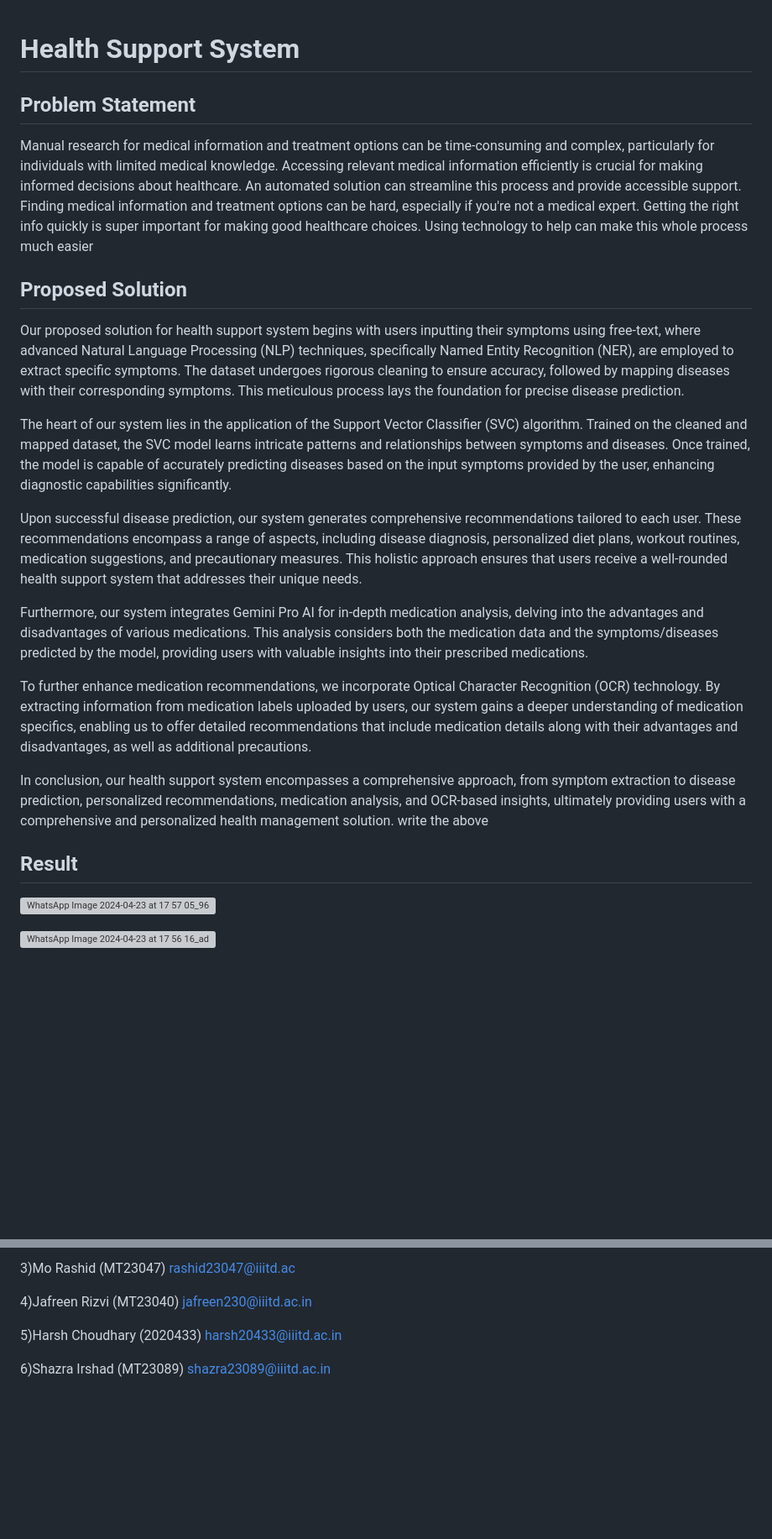
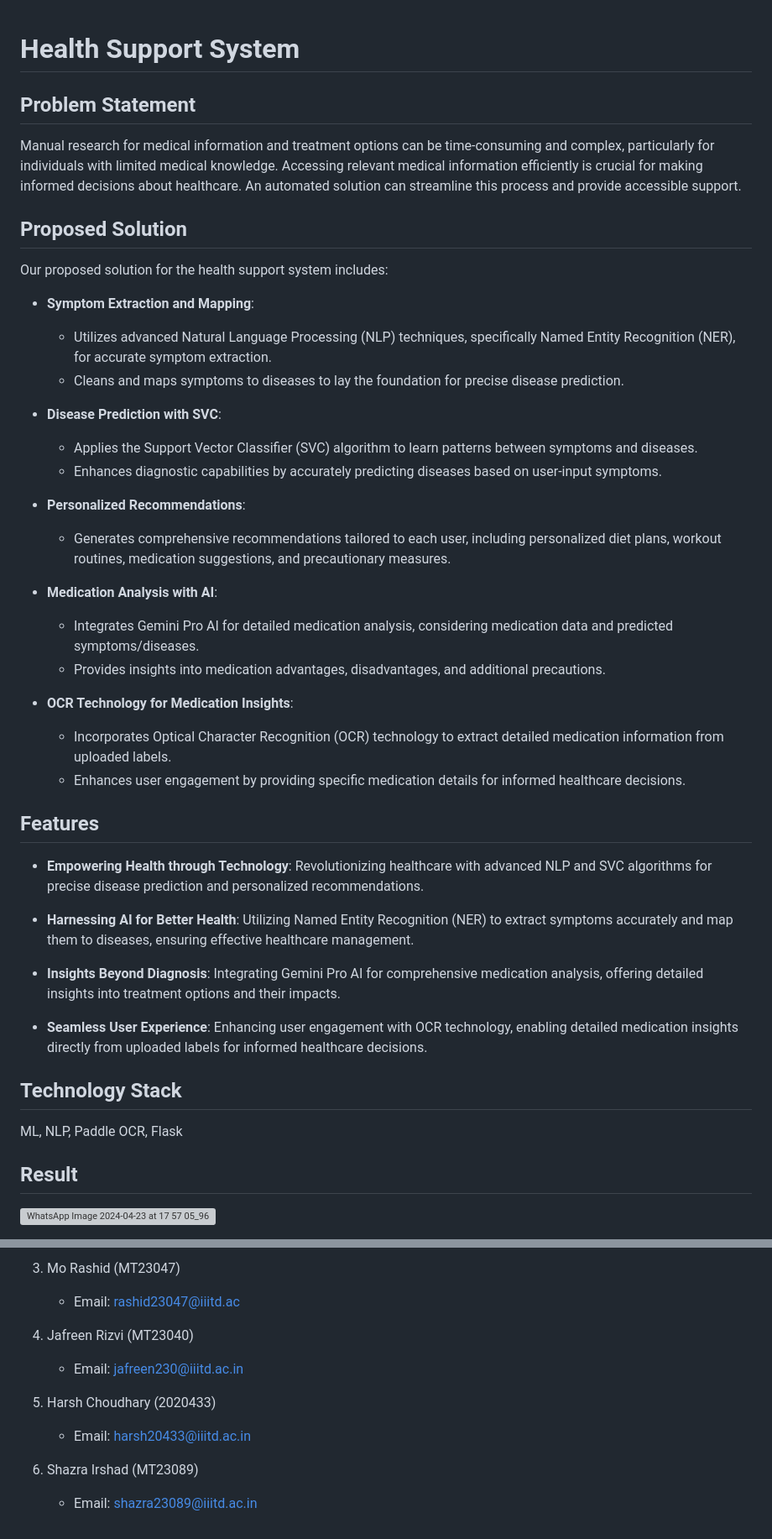
Before and after one commit to prakhar1302/IR_Project, a Markdown page: README.md, 2 parts joined by grey strips. Shown at 84% size. GitHub-like rendering; blank space fills up the shorter version; grey boxes are pictures that could not be loaded.

```diff
--- a/README.md
+++ b/README.md
@@ -1,21 +1,42 @@
 # Health Support System
+
 ## Problem Statement
 Manual research for medical information and treatment options can be time-consuming and complex, particularly for individuals with limited medical knowledge. Accessing relevant medical information efficiently is crucial for making informed decisions about healthcare. An automated solution can streamline this process and provide accessible support.
-Finding medical information and treatment options can be hard, especially if you're not a medical expert. Getting the right info quickly is super important for making good healthcare choices. Using technology to help can make this whole process much easier
+
 ## Proposed Solution
-Our proposed solution for health support system begins with users inputting their symptoms using free-text, where advanced Natural Language Processing (NLP) techniques, specifically Named Entity Recognition (NER), are employed to extract specific symptoms. The dataset undergoes rigorous cleaning to ensure accuracy, followed by mapping diseases with their corresponding symptoms. This meticulous process lays the foundation for precise disease prediction.
+Our proposed solution for the health support system includes:
 
-The heart of our system lies in the application of the Support Vector Classifier (SVC) algorithm. Trained on the cleaned and mapped dataset, the SVC model learns intricate patterns and relationships between symptoms and diseases. Once trained, the model is capable of accurately predicting diseases based on the input symptoms provided by the user, enhancing diagnostic capabilities significantly.
+- **Symptom Extraction and Mapping**:
+  - Utilizes advanced Natural Language Processing (NLP) techniques, specifically Named Entity Recognition (NER), for accurate symptom extraction.
+  - Cleans and maps symptoms to diseases to lay the foundation for precise disease prediction.
 
-Upon successful disease prediction, our system generates comprehensive recommendations tailored to each user. These recommendations encompass a range of aspects, including disease diagnosis, personalized diet plans, workout routines, medication suggestions, and precautionary measures. This holistic approach ensures that users receive a well-rounded health support system that addresses their unique needs.
+- **Disease Prediction with SVC**:
+  - Applies the Support Vector Classifier (SVC) algorithm to learn patterns between symptoms and diseases.
+  - Enhances diagnostic capabilities by accurately predicting diseases based on user-input symptoms.
 
-Furthermore, our system integrates Gemini Pro AI for in-depth medication analysis, delving into the advantages and disadvantages of various medications. This analysis considers both the medication data and the symptoms/diseases predicted by the model, providing users with valuable insights into their prescribed medications.
+- **Personalized Recommendations**:
+  - Generates comprehensive recommendations tailored to each user, including personalized diet plans, workout routines, medication suggestions, and precautionary measures.
 
-To further enhance medication recommendations, we incorporate Optical Character Recognition (OCR) technology. By extracting information from medication labels uploaded by users, our system gains a deeper understanding of medication specifics, enabling us to offer detailed recommendations that include medication details along with their advantages and disadvantages, as well as additional precautions.
+- **Medication Analysis with AI**:
+  - Integrates Gemini Pro AI for detailed medication analysis, considering medication data and predicted symptoms/diseases.
+  - Provides insights into medication advantages, disadvantages, and additional precautions.
 
-In conclusion, our health support system encompasses a comprehensive approach, from symptom extraction to disease prediction, personalized recommendations, medication analysis, and OCR-based insights, ultimately providing users with a comprehensive and personalized health management solution.
-write the above
- ## Result
- ![WhatsApp Image 2024-04-23 at 17 57 05_960a403f](https://github.com/prakhar1302/IR_Project/assets/142145465/d71f83b1-77b3-4e3b-bb1c-a73203b14ef9)
+- **OCR Technology for Medication Insights**:
+  - Incorporates Optical Character Recognition (OCR) technology to extract detailed medication information from uploaded labels.
+  - Enhances user engagement by providing specific medication details for informed healthcare decisions.
 
- ![WhatsApp Image 2024-04-23 at 17 56 16_adae2129](https://github.com/prakhar1302/IR_Project/assets/142145465/8ff0975f-7fcd-4c1d-a990-0447b1abd49f)
+## Features
+- **Empowering Health through Technology**: Revolutionizing healthcare with advanced NLP and SVC algorithms for precise disease prediction and personalized recommendations.
+
+- **Harnessing AI for Better Health**: Utilizing Named Entity Recognition (NER) to extract symptoms accurately and map them to diseases, ensuring effective healthcare management.
+
+- **Insights Beyond Diagnosis**: Integrating Gemini Pro AI for comprehensive medication analysis, offering detailed insights into treatment options and their impacts.
+
+- **Seamless User Experience**: Enhancing user engagement with OCR technology, enabling detailed medication insights directly from uploaded labels for informed healthcare decisions.
+
+## Technology Stack
+ML, NLP, Paddle OCR, Flask
+
+## Result
+![WhatsApp Image 2024-04-23 at 17 57 05_960a403f](https://github.com/prakhar1302/IR_Project/assets/142145465/d71f83b1-77b3-4e3b-bb1c-a73203b14ef9)
+
@@ -30,12 +52,12 @@ prakhar23012@iiitd.ac.in </br>
 
-3)Mo Rashid (MT23047)
-rashid23047@iiitd.ac
+3. Mo Rashid (MT23047)
+   - Email: rashid23047@iiitd.ac
 
-4)Jafreen Rizvi (MT23040)
-jafreen230@iiitd.ac.in
+4. Jafreen Rizvi (MT23040)
+   - Email: jafreen230@iiitd.ac.in
 
-5)Harsh Choudhary (2020433)
-harsh20433@iiitd.ac.in
+5. Harsh Choudhary (2020433)
+   - Email: harsh20433@iiitd.ac.in
 
-6)Shazra Irshad (MT23089)
-shazra23089@iiitd.ac.in
+6. Shazra Irshad (MT23089)
+   - Email: shazra23089@iiitd.ac.in
```
Also changed, not shown: other parts of README.md (+6 -5 lines).
